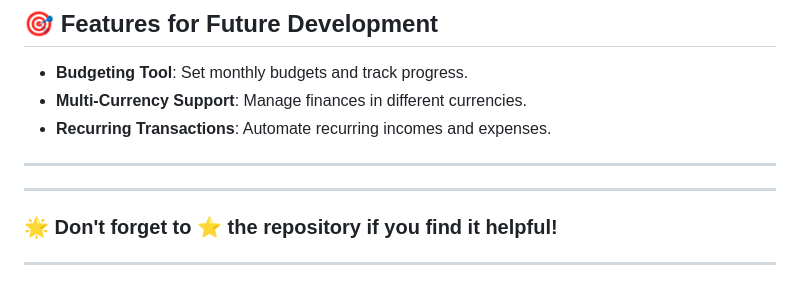
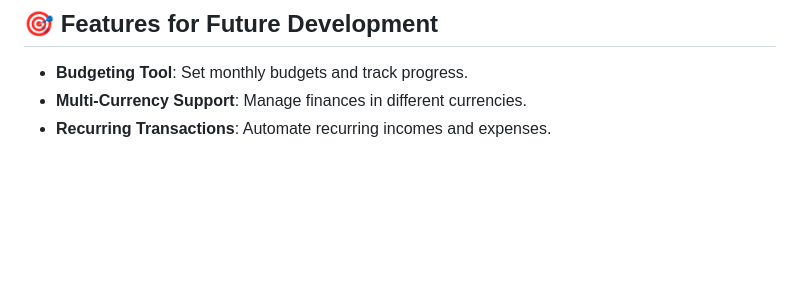
Before and after one commit to negarprh/WealthWise, a Markdown page: README.md, the part around the change. Rendered like a GitHub page; blank space fills up the shorter version.

Commit message:
Clean up README by removing redundant content
Removed unnecessary lines and a reminder to star the repository.

```diff
--- a/README.md
+++ b/README.md
@@ -120,11 +120,3 @@ Access the app at `http://127.0.0.1:5000/`.
 - **Budgeting Tool**: Set monthly budgets and track progress.
 - **Multi-Currency Support**: Manage finances in different currencies.
 - **Recurring Transactions**: Automate recurring incomes and expenses.
-
----
-
----
-
-### 🌟 Don't forget to ⭐ the repository if you find it helpful!
-
----
```
